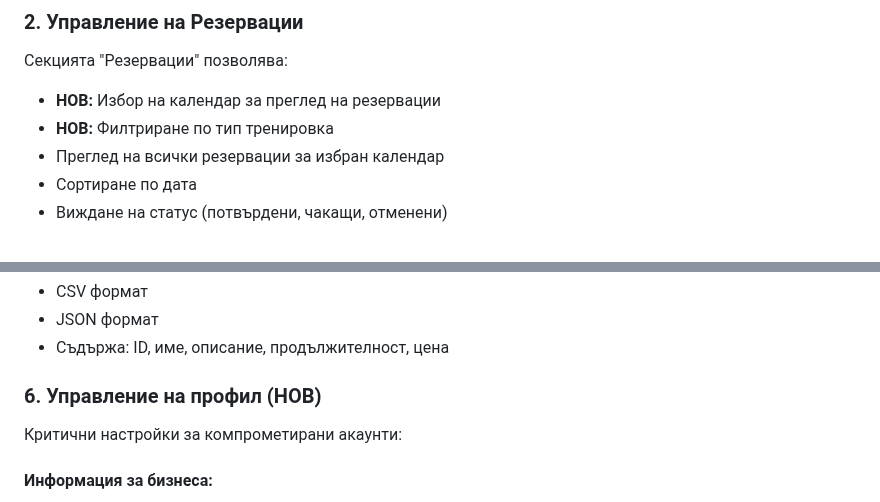
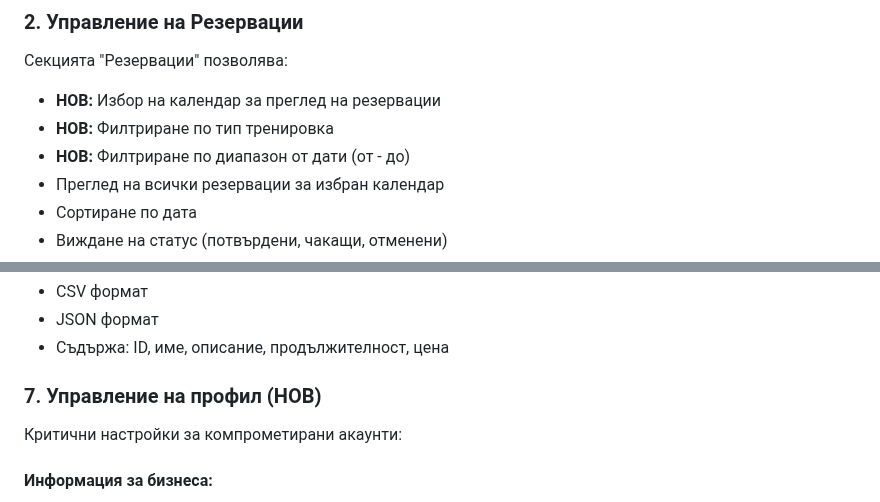
Before and after one commit to Radilovk/into, a Markdown page: ACUITY_MANAGER_DOCS.md, 2 parts joined by grey strips. GitHub-like rendering.

```diff
--- a/ACUITY_MANAGER_DOCS.md
+++ b/ACUITY_MANAGER_DOCS.md
@@ -25,6 +25,7 @@ Acuity Мениджър е мощен инструмент за управлен
 Секцията "Резервации" позволява:
 - **НОВ:** Избор на календар за преглед на резервации
 - **НОВ:** Филтриране по тип тренировка
+- **НОВ:** Филтриране по диапазон от дати (от - до)
 - Преглед на всички резервации за избран календар
 - Сортиране по дата
 - Виждане на статус (потвърдени, чакащи, отменени)
@@ -148,7 +199,7 @@ Acuity Мениджър е мощен инструмент за управлен
 - JSON формат
 - Съдържа: ID, име, описание, продължителност, цена
 
-### 6. Управление на профил (НОВ)
+### 7. Управление на профил (НОВ)
 
 Критични настройки за компрометирани акаунти:
 
```
Also changed, not shown: other parts of ACUITY_MANAGER_DOCS.md (+74 -5 lines).
